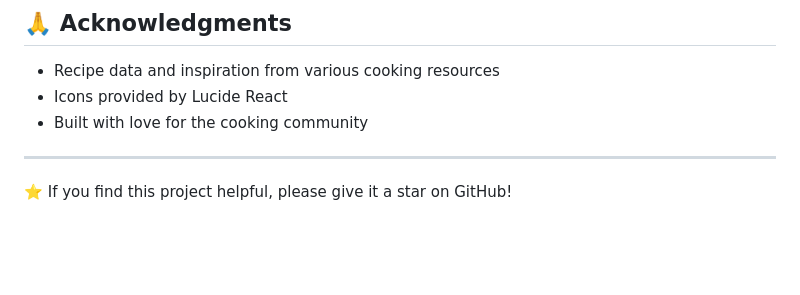
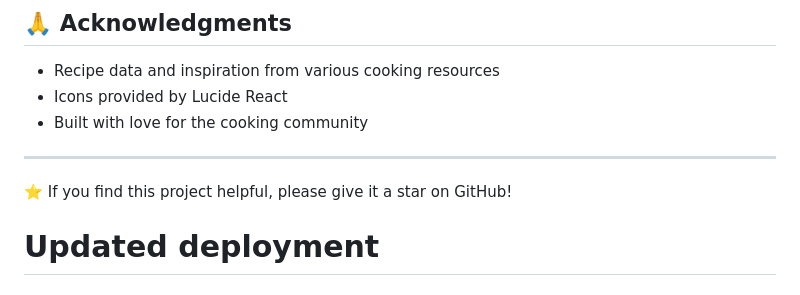
Before and after one commit to mutlukurt/cookify-recipe-app, a Markdown page: README.md, the part around the change. GitHub-like rendering; blank space fills up the shorter version.

```diff
--- a/README.md
+++ b/README.md
@@ -122,3 +122,4 @@ This project is licensed under the MIT License - see the [LICENSE](LICENSE) file
 ---
 
 ⭐ If you find this project helpful, please give it a star on GitHub!
+# Updated deployment
```
